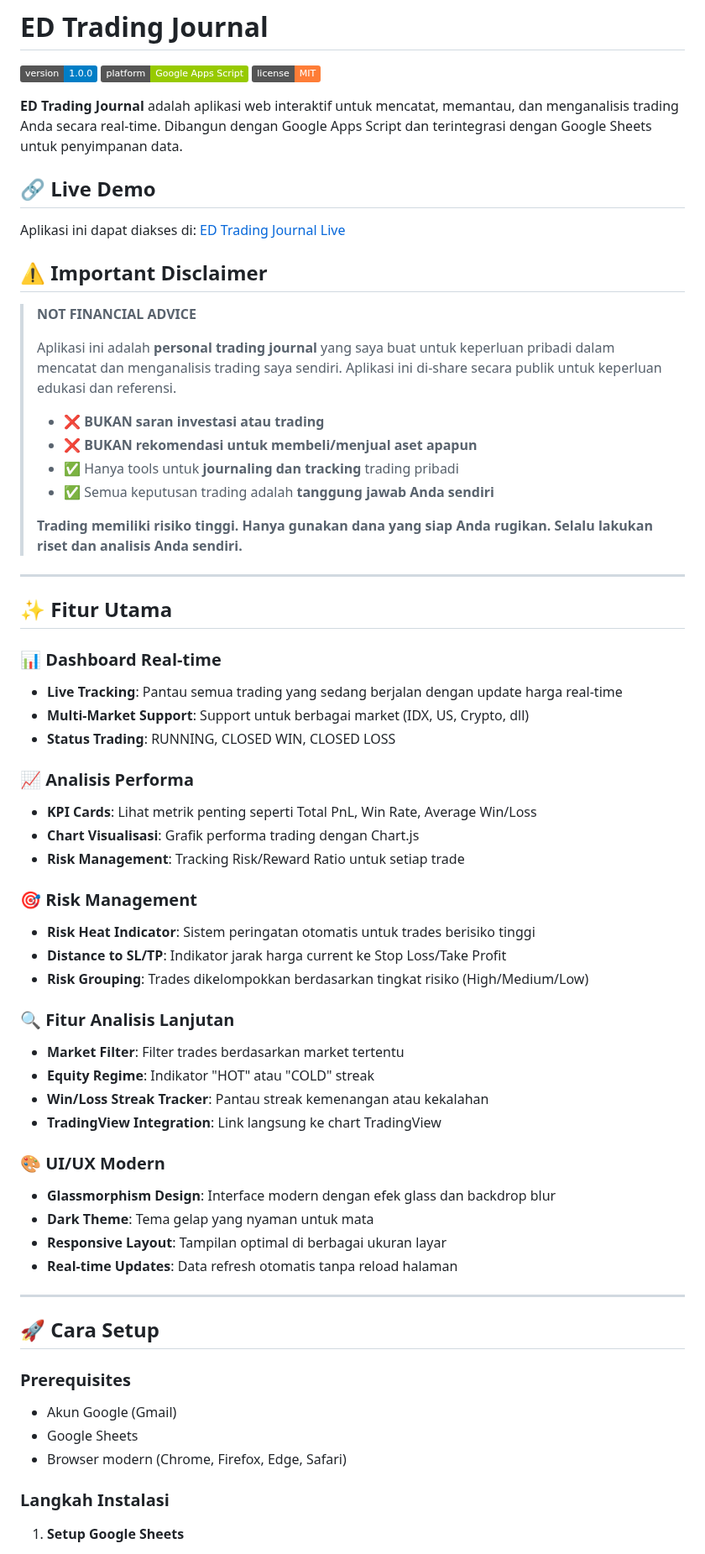
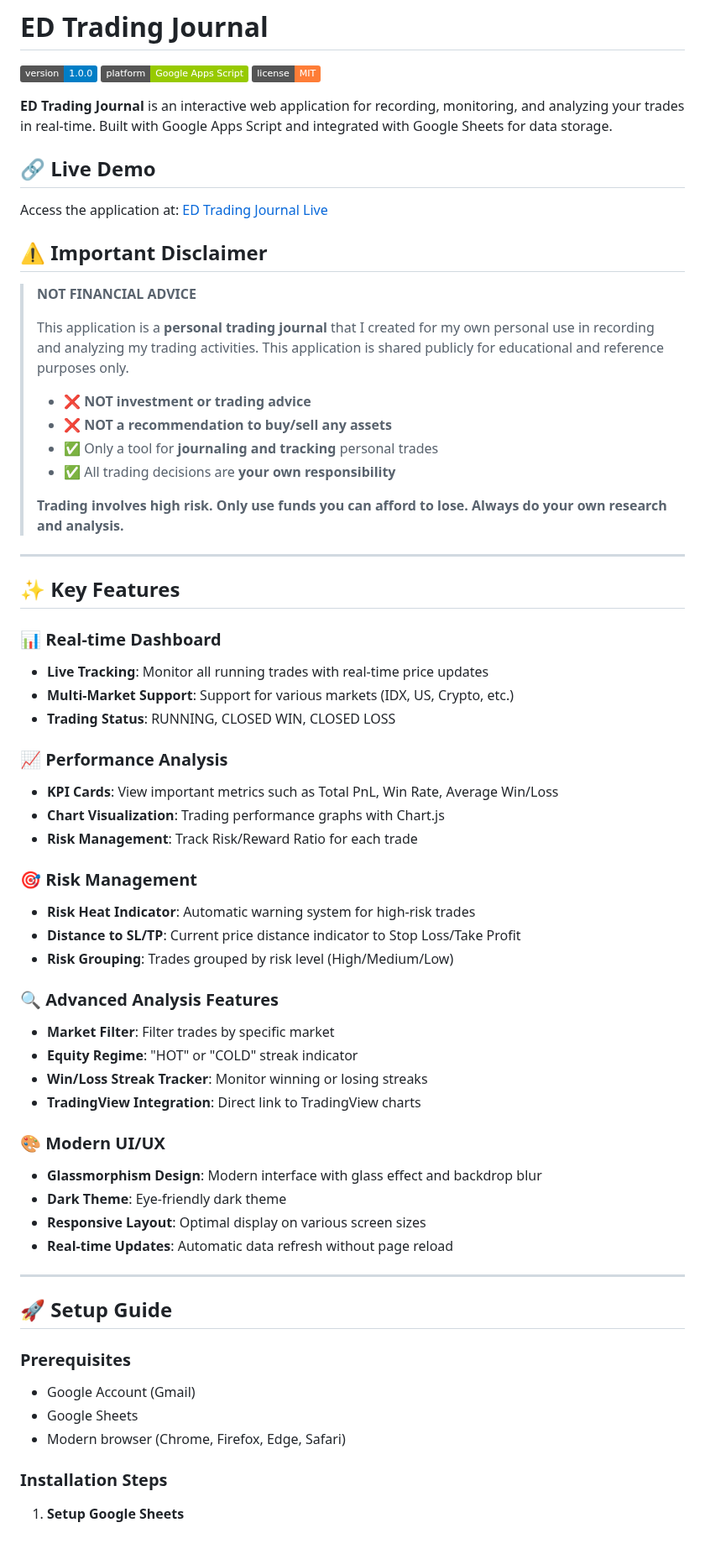
Before and after one commit to danielwidhiarto/EDTradingJournal, a Markdown page: README.md, the part around one of its changes. Shown at 84% size. Drawn GitHub-style; badges without logos.

```diff
--- a/README.md
+++ b/README.md
@@ -4,72 +4,72 @@
 ![Platform](https://img.shields.io/badge/platform-Google%20Apps%20Script-green.svg)
 ![License](https://img.shields.io/badge/license-MIT-orange.svg)
 
-**ED Trading Journal** adalah aplikasi web interaktif untuk mencatat, memantau, dan menganalisis trading Anda secara real-time. Dibangun dengan Google Apps Script dan terintegrasi dengan Google Sheets untuk penyimpanan data.
+**ED Trading Journal** is an interactive web application for recording, monitoring, and analyzing your trades in real-time. Built with Google Apps Script and integrated with Google Sheets for data storage.
 
 ## 🔗 Live Demo
 
-Aplikasi ini dapat diakses di: [ED Trading Journal Live](https://script.google.com/macros/s/AKfycbwMDd4GoW_MrnVWKwbCHK95d3ILwsSJumHJiUqafQXyaQ1lu9proIYO2ZfKxTnea6Fg/exec)
+Access the application at: [ED Trading Journal Live](https://script.google.com/macros/s/AKfycbwMDd4GoW_MrnVWKwbCHK95d3ILwsSJumHJiUqafQXyaQ1lu9proIYO2ZfKxTnea6Fg/exec)
 
 ## ⚠️ Important Disclaimer
 
 > **NOT FINANCIAL ADVICE**
 >
-> Aplikasi ini adalah **personal trading journal** yang saya buat untuk keperluan pribadi dalam mencatat dan menganalisis trading saya sendiri. Aplikasi ini di-share secara publik untuk keperluan edukasi dan referensi.
+> This application is a **personal trading journal** that I created for my own personal use in recording and analyzing my trading activities. This application is shared publicly for educational and reference purposes only.
 >
-> - ❌ **BUKAN saran investasi atau trading**
-> - ❌ **BUKAN rekomendasi untuk membeli/menjual aset apapun**
-> - ✅ Hanya tools untuk **journaling dan tracking** trading pribadi
-> - ✅ Semua keputusan trading adalah **tanggung jawab Anda sendiri**
+> - ❌ **NOT investment or trading advice**
+> - ❌ **NOT a recommendation to buy/sell any assets**
+> - ✅ Only a tool for **journaling and tracking** personal trades
+> - ✅ All trading decisions are **your own responsibility**
 >
-> **Trading memiliki risiko tinggi. Hanya gunakan dana yang siap Anda rugikan. Selalu lakukan riset dan analisis Anda sendiri.**
+> **Trading involves high risk. Only use funds you can afford to lose. Always do your own research and analysis.**
 
 ---
 
-## ✨ Fitur Utama
+## ✨ Key Features
 
-### 📊 Dashboard Real-time
+### 📊 Real-time Dashboard
 
-- **Live Tracking**: Pantau semua trading yang sedang berjalan dengan update harga real-time
-- **Multi-Market Support**: Support untuk berbagai market (IDX, US, Crypto, dll)
-- **Status Trading**: RUNNING, CLOSED WIN, CLOSED LOSS
+- **Live Tracking**: Monitor all running trades with real-time price updates
+- **Multi-Market Support**: Support for various markets (IDX, US, Crypto, etc.)
+- **Trading Status**: RUNNING, CLOSED WIN, CLOSED LOSS
 
-### 📈 Analisis Performa
+### 📈 Performance Analysis
 
-- **KPI Cards**: Lihat metrik penting seperti Total PnL, Win Rate, Average Win/Loss
-- **Chart Visualisasi**: Grafik performa trading dengan Chart.js
-- **Risk Management**: Tracking Risk/Reward Ratio untuk setiap trade
+- **KPI Cards**: View important metrics such as Total PnL, Win Rate, Average Win/Loss
+- **Chart Visualization**: Trading performance graphs with Chart.js
+- **Risk Management**: Track Risk/Reward Ratio for each trade
 
 ### 🎯 Risk Management
 
-- **Risk Heat Indicator**: Sistem peringatan otomatis untuk trades berisiko tinggi
-- **Distance to SL/TP**: Indikator jarak harga current ke Stop Loss/Take Profit
-- **Risk Grouping**: Trades dikelompokkan berdasarkan tingkat risiko (High/Medium/Low)
+- **Risk Heat Indicator**: Automatic warning system for high-risk trades
+- **Distance to SL/TP**: Current price distance indicator to Stop Loss/Take Profit
+- **Risk Grouping**: Trades grouped by risk level (High/Medium/Low)
 
-### 🔍 Fitur Analisis Lanjutan
+### 🔍 Advanced Analysis Features
 
-- **Market Filter**: Filter trades berdasarkan market tertentu
-- **Equity Regime**: Indikator "HOT" atau "COLD" streak
-- **Win/Loss Streak Tracker**: Pantau streak kemenangan atau kekalahan
-- **TradingView Integration**: Link langsung ke chart TradingView
+- **Market Filter**: Filter trades by specific market
+- **Equity Regime**: "HOT" or "COLD" streak indicator
+- **Win/Loss Streak Tracker**: Monitor winning or losing streaks
+- **TradingView Integration**: Direct link to TradingView charts
 
-### 🎨 UI/UX Modern
+### 🎨 Modern UI/UX
 
-- **Glassmorphism Design**: Interface modern dengan efek glass dan backdrop blur
-- **Dark Theme**: Tema gelap yang nyaman untuk mata
-- **Responsive Layout**: Tampilan optimal di berbagai ukuran layar
-- **Real-time Updates**: Data refresh otomatis tanpa reload halaman
+- **Glassmorphism Design**: Modern interface with glass effect and backdrop blur
+- **Dark Theme**: Eye-friendly dark theme
+- **Responsive Layout**: Optimal display on various screen sizes
+- **Real-time Updates**: Automatic data refresh without page reload
 
 ---
 
-## 🚀 Cara Setup
+## 🚀 Setup Guide
 
 ### Prerequisites
 
-- Akun Google (Gmail)
+- Google Account (Gmail)
 - Google Sheets
-- Browser modern (Chrome, Firefox, Edge, Safari)
+- Modern browser (Chrome, Firefox, Edge, Safari)
 
-### Langkah Instalasi
+### Installation Steps
 
 1. **Setup Google Sheets**
 
```
Also changed, not shown: other parts of README.md (+93 -93 lines).
